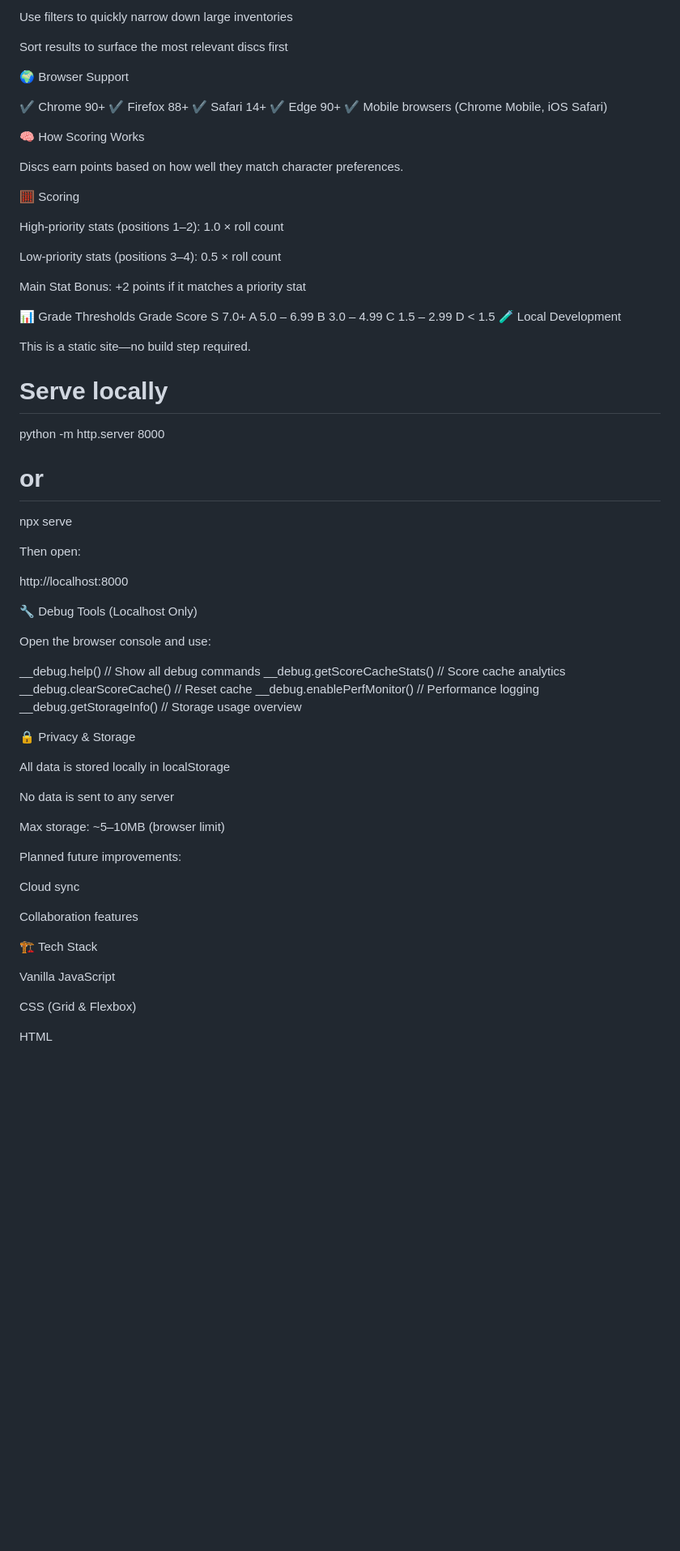
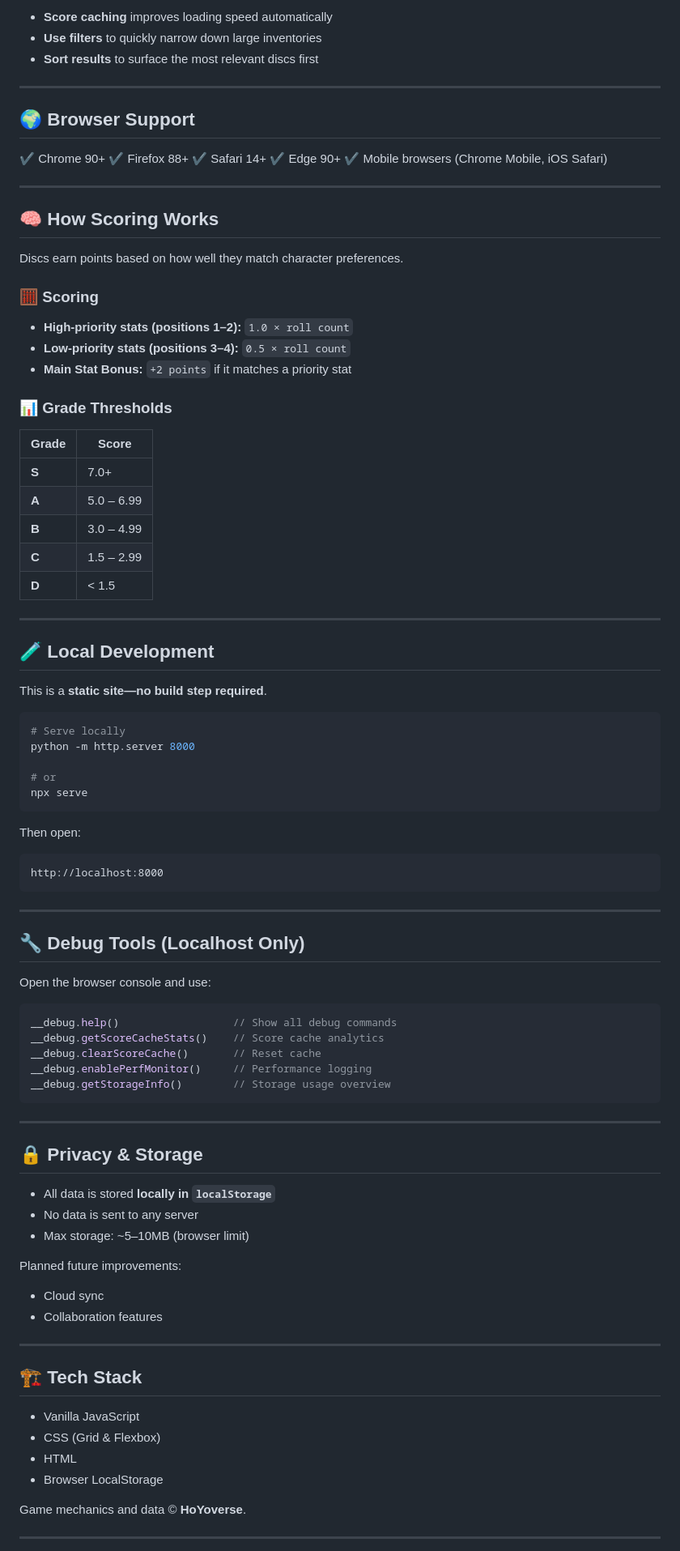
Before and after one commit to itsteventp/zzz-drive-disc-tool, a Markdown page: README.md, the part around one of its changes. Shown at 81% size. GitHub-like rendering; blank space fills up the shorter version.

````diff
--- a/README.md
+++ b/README.md
@@ -88,9 +96,11 @@ Score caching improves loading speed automatically
 
-Use filters to quickly narrow down large inventories
+* **Score caching** improves loading speed automatically
+* **Use filters** to quickly narrow down large inventories
+* **Sort results** to surface the most relevant discs first
 
-Sort results to surface the most relevant discs first
+---
 
-🌍 Browser Support
+## 🌍 Browser Support
 
 ✔ Chrome 90+
 ✔ Firefox 88+
@@ -98,72 +108,88 @@ Sort results to surface the most relevant discs first
 ✔ Edge 90+
 ✔ Mobile browsers (Chrome Mobile, iOS Safari)
 
-🧠 How Scoring Works
+---
+
+## 🧠 How Scoring Works
 
 Discs earn points based on how well they match character preferences.
 
-🧮 Scoring
+### 🧮 Scoring
 
-High-priority stats (positions 1–2):
-1.0 × roll count
+* **High-priority stats (positions 1–2):**
+  `1.0 × roll count`
+* **Low-priority stats (positions 3–4):**
+  `0.5 × roll count`
+* **Main Stat Bonus:**
+  `+2 points` if it matches a priority stat
 
-Low-priority stats (positions 3–4):
-0.5 × roll count
+### 📊 Grade Thresholds
 
-Main Stat Bonus:
-+2 points if it matches a priority stat
+| Grade | Score      |
+| ----- | ---------- |
+| **S** | 7.0+       |
+| **A** | 5.0 – 6.99 |
+| **B** | 3.0 – 4.99 |
+| **C** | 1.5 – 2.99 |
+| **D** | < 1.5      |
 
-📊 Grade Thresholds
-Grade	Score
-S	7.0+
-A	5.0 – 6.99
-B	3.0 – 4.99
-C	1.5 – 2.99
-D	< 1.5
-🧪 Local Development
+---
 
-This is a static site—no build step required.
+## 🧪 Local Development
 
+This is a **static site—no build step required**.
+
+```bash
 # Serve locally
 python -m http.server 8000
 
 # or
 npx serve
-
+```
 
 Then open:
 
+```
 http://localhost:8000
+```
 
-🔧 Debug Tools (Localhost Only)
+---
+
+## 🔧 Debug Tools (Localhost Only)
 
 Open the browser console and use:
 
+```javascript
 __debug.help()                  // Show all debug commands
 __debug.getScoreCacheStats()    // Score cache analytics
 __debug.clearScoreCache()       // Reset cache
 __debug.enablePerfMonitor()     // Performance logging
 __debug.getStorageInfo()        // Storage usage overview
+```
 
-🔒 Privacy & Storage
+---
 
-All data is stored locally in localStorage
+## 🔒 Privacy & Storage
 
-No data is sent to any server
-
-Max storage: ~5–10MB (browser limit)
+* All data is stored **locally in `localStorage`**
+* No data is sent to any server
+* Max storage: ~5–10MB (browser limit)
 
 Planned future improvements:
 
-Cloud sync
+* Cloud sync
+* Collaboration features
 
-Collaboration features
+---
 
-🏗️ Tech Stack
+## 🏗️ Tech Stack
 
-Vanilla JavaScript
+* Vanilla JavaScript
+* CSS (Grid & Flexbox)
+* HTML
+* Browser LocalStorage
 
-CSS (Grid & Flexbox)
+Game mechanics and data © **HoYoverse**.
 
-HTML
+---
 
````
Also changed, not shown: other parts of README.md (+61 -55 lines).
